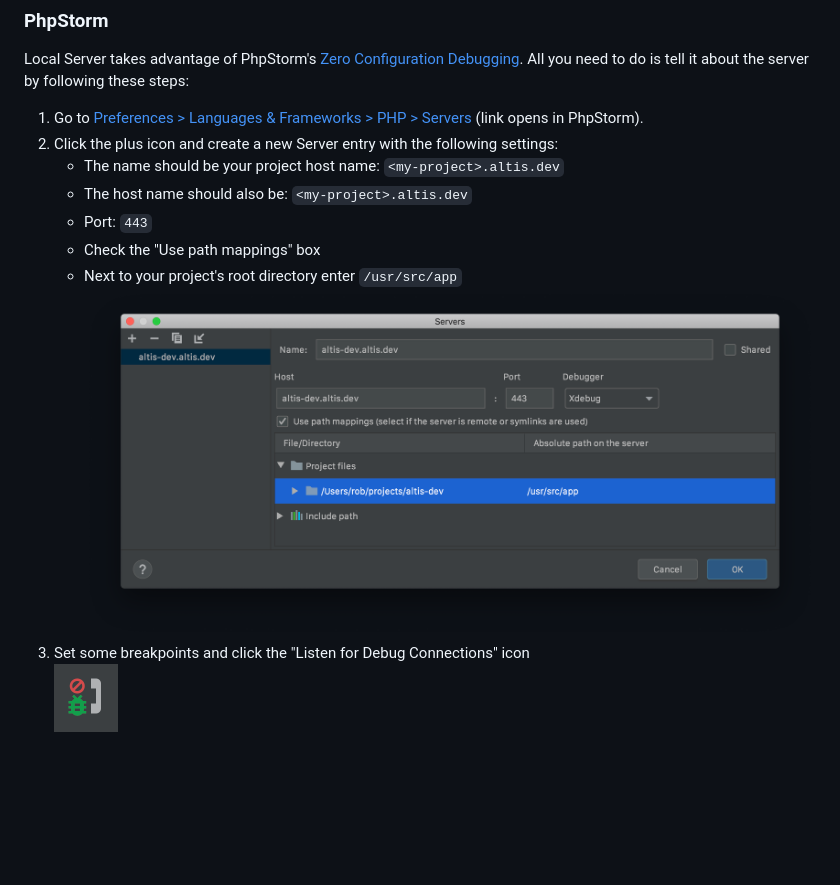
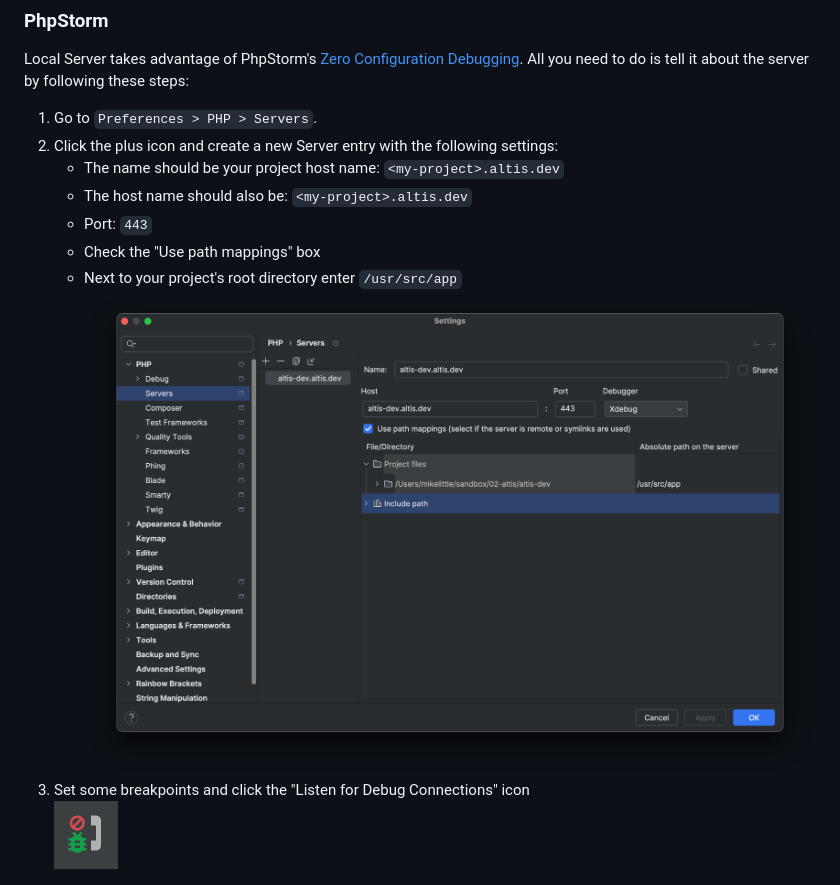
Before and after one commit to humanmade/altis-local-server, a Markdown page: docs/using-xdebug.md, the part around the change. GitHub-like rendering; pictures changed too: docs/assets/phpstorm-config.png; blank space fills up the shorter version.

Commit message:
Update PHPStorm Debug information
Updates the PHP Storm debug information including a new screenshot.

```diff
--- a/docs/using-xdebug.md
+++ b/docs/using-xdebug.md
@@ -136,9 +136,7 @@ Local Server takes advantage of
 PhpStorm's [Zero Configuration Debugging](https://www.jetbrains.com/help/phpstorm/zero-configuration-debugging.html). All you need
 to do is tell it about the server by following these steps:
 
-1. Go
-   to [Preferences > Languages & Frameworks > PHP > Servers](jetbrains://PhpStorm/settings?name=Languages+%26+Frameworks--PHP--Servers)
-   (link opens in PhpStorm).
+1. Go to `Preferences > PHP > Servers`.
 2. Click the plus icon and create a new Server entry with the following settings:
     - The name should be your project host name: `<my-project>.altis.dev`
     - The host name should also be: `<my-project>.altis.dev`
```
